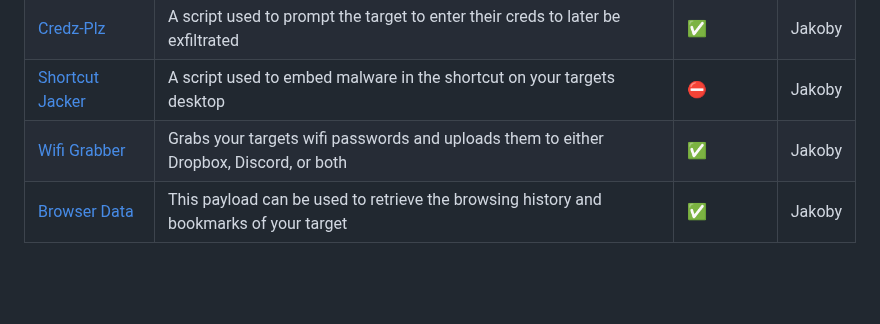
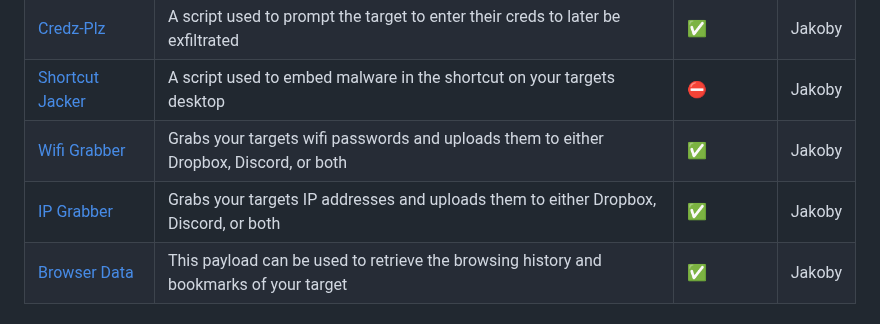
Before and after one commit to I-Am-Jakoby/Flipper-Zero-BadUSB, a Markdown page: README.md, the part around the change. Rendered like a GitHub page; blank space fills up the shorter version.

```diff
--- a/README.md
+++ b/README.md
@@ -80,6 +80,7 @@ This in turn makes it so the user no longer has to host their own version of the
 | [Credz-Plz](https://github.com/I-Am-Jakoby/Flipper-Zero-BadUSB/tree/main/Payloads/Flip-Credz-Plz)               | A script used to prompt the target to enter their creds to later be exfiltrated                   |✅           | Jakoby      |
 | [Shortcut Jacker](https://github.com/I-Am-Jakoby/Flipper-Zero-BadUSB/tree/main/Payloads/Flip-ShortcutJacker)    | A script used to embed malware in the shortcut on your targets desktop                            |⛔           | Jakoby      |
 | [Wifi Grabber](https://github.com/I-Am-Jakoby/Flipper-Zero-BadUSB/blob/main/Payloads/Flip-WifiGrabber/README.md)| Grabs your targets wifi passwords and uploads them to either Dropbox, Discord, or both            |✅           | Jakoby      |
+| [IP Grabber](https://github.com/I-Am-Jakoby/Flipper-Zero-BadUSB/tree/main/Payloads/Flip-IP-Grabber)             | Grabs your targets IP addresses and uploads them to either Dropbox, Discord, or both              |✅           | Jakoby      |
 | [Browser Data](https://github.com/I-Am-Jakoby/Flipper-Zero-BadUSB/blob/main/Payloads/Flip-BrowserData/README.md)| This payload can be used to retrieve the browsing history and bookmarks of your target            |✅           | Jakoby      |
 
 <!-- CONTACT -->
```
